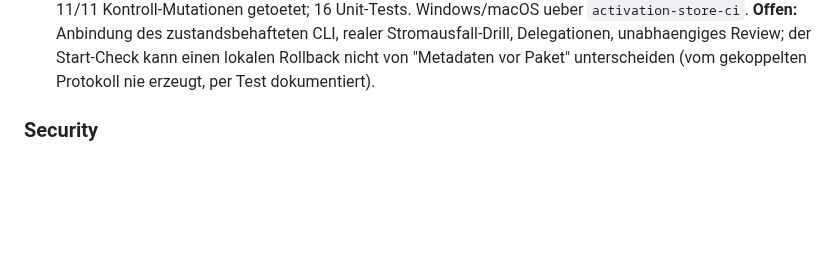
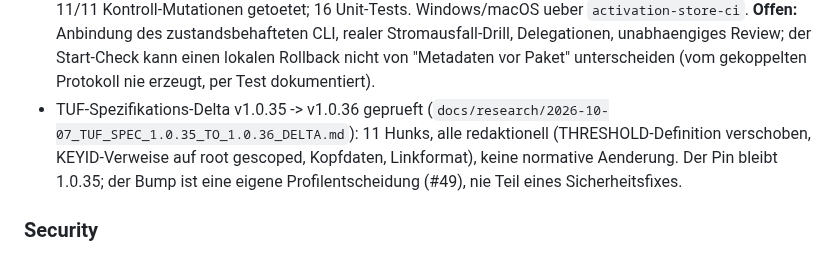
Before and after one commit to marcohost33-maker/browser, a Markdown page: CHANGELOG.md, the part around the change. Rendered like a GitHub page; blank space fills up the shorter version.

```diff
--- a/CHANGELOG.md
+++ b/CHANGELOG.md
@@ -83,6 +83,11 @@ Versionierung nach [SemVer](https://semver.org/lang/de/).
   Delegationen, unabhaengiges Review; der Start-Check kann einen lokalen Rollback nicht
   von "Metadaten vor Paket" unterscheiden (vom gekoppelten Protokoll nie erzeugt,
   per Test dokumentiert).
+- TUF-Spezifikations-Delta v1.0.35 -> v1.0.36 geprueft
+  (`docs/research/2026-10-07_TUF_SPEC_1.0.35_TO_1.0.36_DELTA.md`): 11 Hunks, alle
+  redaktionell (THRESHOLD-Definition verschoben, KEYID-Verweise auf root gescoped,
+  Kopfdaten, Linkformat), keine normative Aenderung. Der Pin bleibt 1.0.35; der Bump
+  ist eine eigene Profilentscheidung (#49), nie Teil eines Sicherheitsfixes.
 
 ### Security
 
```
Also changed, not shown: docs/adr/ADR-009-tuf-update-metadata-evaluation.md (+4 -1 lines), docs/research/2026-10-07_TUF_SPEC_1.0.35_TO_1.0.36_DELTA.md (added, +63 -0 lines).
